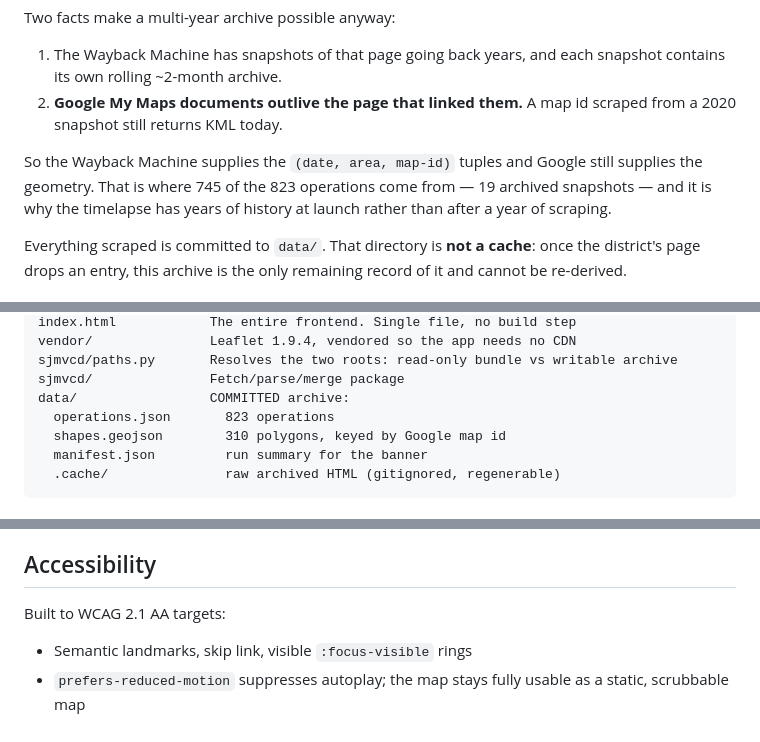
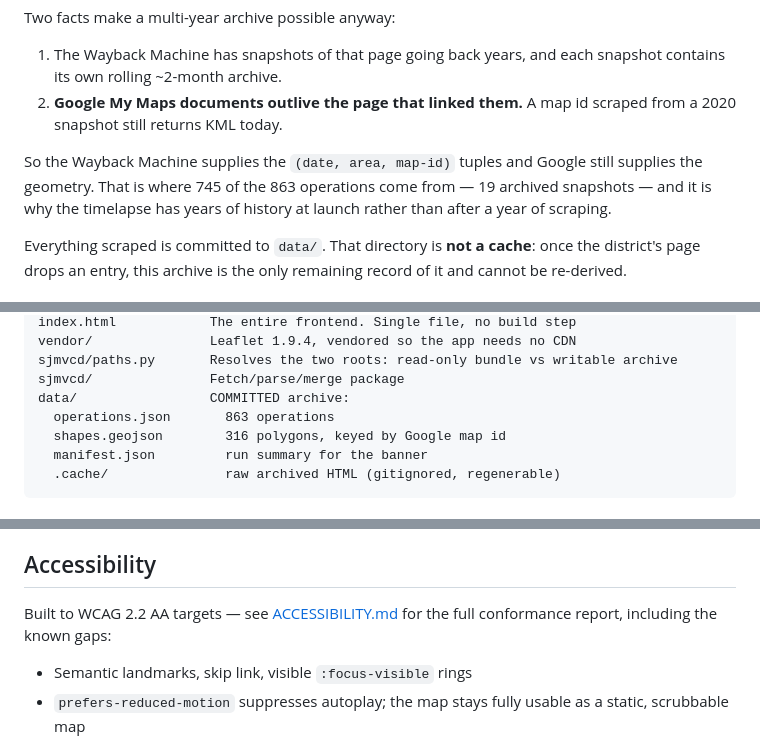
Before and after one commit to dk-dev/sj-mosquito-maps, a Markdown page: README.md, 3 parts joined by grey strips. Rendered like a GitHub page.

````diff
--- a/README.md
+++ b/README.md
@@ -29,7 +29,7 @@ Two facts make a multi-year archive possible anyway:
    scraped from a 2020 snapshot still returns KML today.
 
 So the Wayback Machine supplies the `(date, area, map-id)` tuples and Google
-still supplies the geometry. That is where 745 of the 823 operations come from
+still supplies the geometry. That is where 745 of the 863 operations come from
 — 19 archived snapshots — and it is why the timelapse has years of history at
 launch rather than after a year of scraping.
 
@@ -219,8 +224,8 @@ vendor/               Leaflet 1.9.4, vendored so the app needs no CDN
 sjmvcd/paths.py       Resolves the two roots: read-only bundle vs writable archive
 sjmvcd/               Fetch/parse/merge package
 data/                 COMMITTED archive:
-  operations.json       823 operations
-  shapes.geojson        310 polygons, keyed by Google map id
+  operations.json       863 operations
+  shapes.geojson        316 polygons, keyed by Google map id
   manifest.json         run summary for the banner
   .cache/               raw archived HTML (gitignored, regenerable)
 ```
@@ -349,7 +354,8 @@ instead of arguing it. No request from this app now reaches
 
 ## Accessibility
 
-Built to WCAG 2.1 AA targets:
+Built to WCAG 2.2 AA targets — see [ACCESSIBILITY.md](ACCESSIBILITY.md) for the
+full conformance report, including the known gaps:
 
 - Semantic landmarks, skip link, visible `:focus-visible` rings
 - `prefers-reduced-motion` suppresses autoplay; the map stays fully usable as a
````
Also changed, not shown: other parts of README.md (+18 -13 lines), CLAUDE.md (+4 -2 lines).
